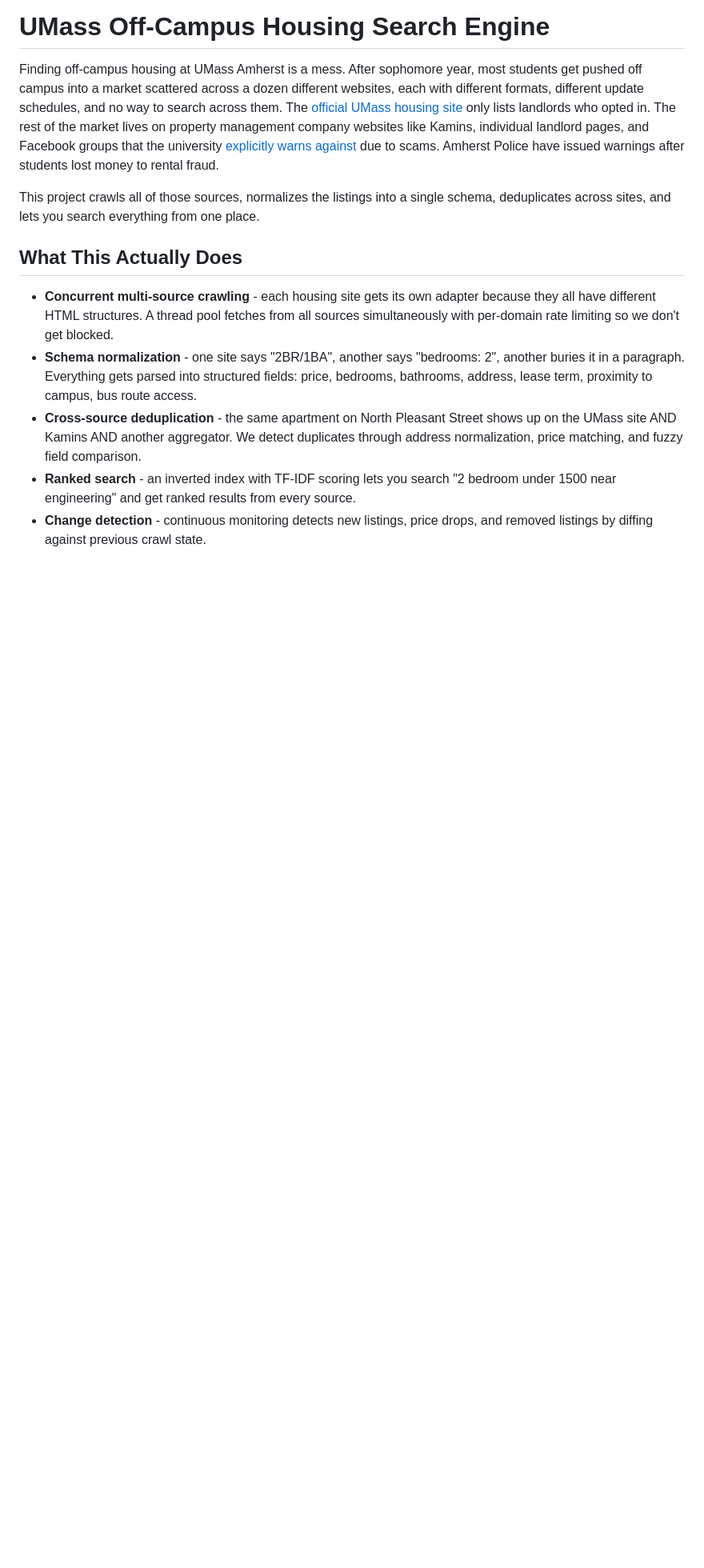
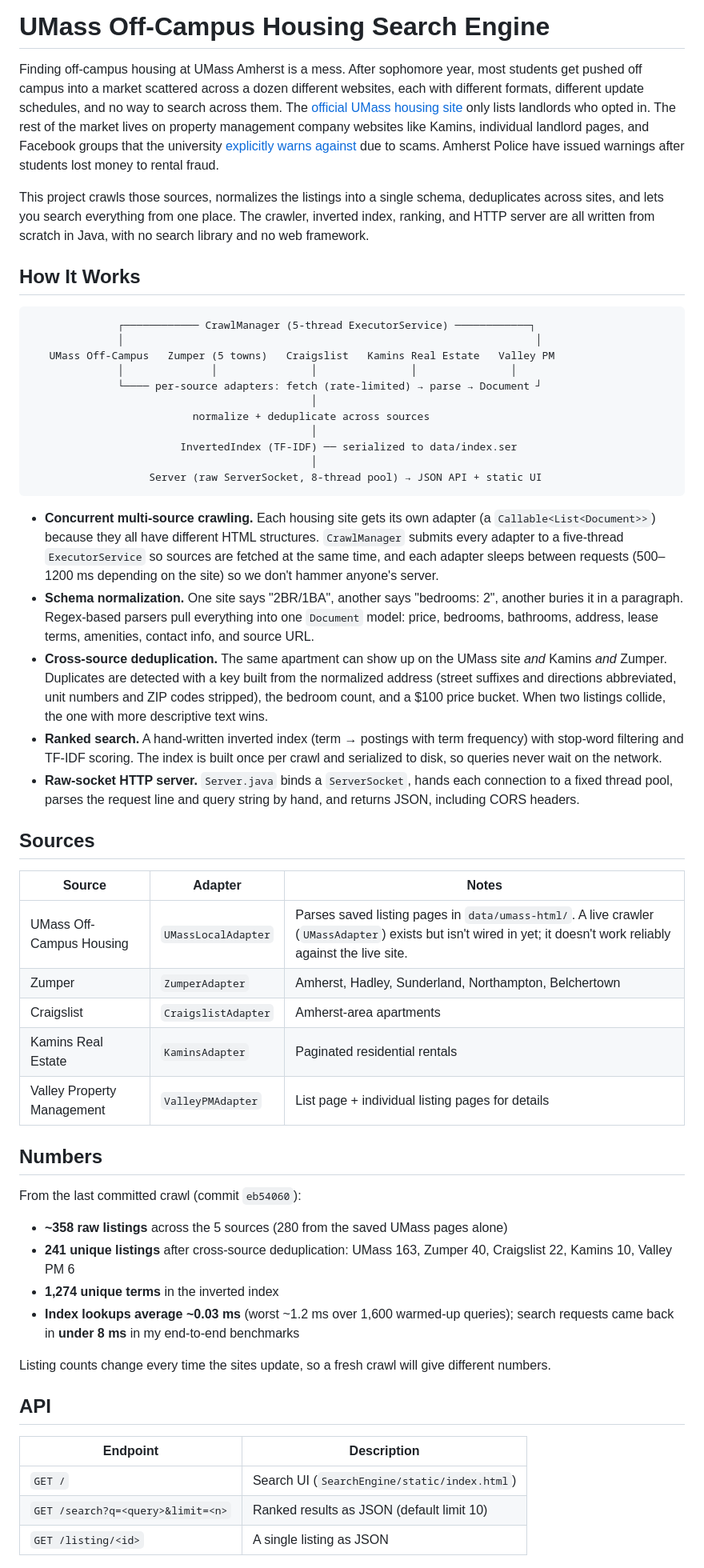
Before and after one commit to soham-k-sinha/Java-Search-Engine, a Markdown page: README.md, the part around one of its changes. Shown at 80% size. GitHub-like rendering; blank space fills up the shorter version.

````diff
--- a/README.md
+++ b/README.md
@@ -2,12 +2,56 @@
 
 Finding off-campus housing at UMass Amherst is a mess. After sophomore year, most students get pushed off campus into a market scattered across a dozen different websites, each with different formats, different update schedules, and no way to search across them. The [official UMass housing site](https://offcampushousing.umass.edu/) only lists landlords who opted in. The rest of the market lives on property management company websites like Kamins, individual landlord pages, and Facebook groups that the university [explicitly warns against](https://www.umass.edu/dean-students/off-campus-life/faqs) due to scams. Amherst Police have issued warnings after students lost money to rental fraud.
 
-This project crawls all of those sources, normalizes the listings into a single schema, deduplicates across sites, and lets you search everything from one place.
+This project crawls those sources, normalizes the listings into a single schema, deduplicates across sites, and lets you search everything from one place. The crawler, inverted index, ranking, and HTTP server are all written from scratch in Java, with no search library and no web framework.
 
-## What This Actually Does
+## How It Works
 
-- **Concurrent multi-source crawling** - each housing site gets its own adapter because they all have different HTML structures. A thread pool fetches from all sources simultaneously with per-domain rate limiting so we don't get blocked.
-- **Schema normalization** - one site says "2BR/1BA", another says "bedrooms: 2", another buries it in a paragraph. Everything gets parsed into structured fields: price, bedrooms, bathrooms, address, lease term, proximity to campus, bus route access.
-- **Cross-source deduplication** - the same apartment on North Pleasant Street shows up on the UMass site AND Kamins AND another aggregator. We detect duplicates through address normalization, price matching, and fuzzy field comparison.
-- **Ranked search** - an inverted index with TF-IDF scoring lets you search "2 bedroom under 1500 near engineering" and get ranked results from every source.
-- **Change detection** - continuous monitoring detects new listings, price drops, and removed listings by diffing against previous crawl state.
+```
+              ┌──────────── CrawlManager (5-thread ExecutorService) ────────────┐
+              │                                                                  │
+   UMass Off-Campus   Zumper (5 towns)   Craigslist   Kamins Real Estate   Valley PM
+              │              │               │               │               │
+              └──── per-source adapters: fetch (rate-limited) → parse → Document ┘
+                                             │
+                          normalize + deduplicate across sources
+                                             │
+                        InvertedIndex (TF-IDF) ── serialized to data/index.ser
+                                             │
+                   Server (raw ServerSocket, 8-thread pool) → JSON API + static UI
+```
+
+- **Concurrent multi-source crawling.** Each housing site gets its own adapter (a `Callable<List<Document>>`) because they all have different HTML structures. `CrawlManager` submits every adapter to a five-thread `ExecutorService` so sources are fetched at the same time, and each adapter sleeps between requests (500–1200 ms depending on the site) so we don't hammer anyone's server.
+- **Schema normalization.** One site says "2BR/1BA", another says "bedrooms: 2", another buries it in a paragraph. Regex-based parsers pull everything into one `Document` model: price, bedrooms, bathrooms, address, lease terms, amenities, contact info, and source URL.
+- **Cross-source deduplication.** The same apartment can show up on the UMass site *and* Kamins *and* Zumper. Duplicates are detected with a key built from the normalized address (street suffixes and directions abbreviated, unit numbers and ZIP codes stripped), the bedroom count, and a $100 price bucket. When two listings collide, the one with more descriptive text wins.
+- **Ranked search.** A hand-written inverted index (term → postings with term frequency) with stop-word filtering and TF-IDF scoring. The index is built once per crawl and serialized to disk, so queries never wait on the network.
+- **Raw-socket HTTP server.** `Server.java` binds a `ServerSocket`, hands each connection to a fixed thread pool, parses the request line and query string by hand, and returns JSON, including CORS headers.
+
+## Sources
+
+| Source | Adapter | Notes |
+|---|---|---|
+| UMass Off-Campus Housing | `UMassLocalAdapter` | Parses saved listing pages in `data/umass-html/`. A live crawler (`UMassAdapter`) exists but isn't wired in yet; it doesn't work reliably against the live site. |
+| Zumper | `ZumperAdapter` | Amherst, Hadley, Sunderland, Northampton, Belchertown |
+| Craigslist | `CraigslistAdapter` | Amherst-area apartments |
+| Kamins Real Estate | `KaminsAdapter` | Paginated residential rentals |
+| Valley Property Management | `ValleyPMAdapter` | List page + individual listing pages for details |
+
+## Numbers
+
+From the last committed crawl (commit `eb54060`):
+
+- **~358 raw listings** across the 5 sources (280 from the saved UMass pages alone)
+- **241 unique listings** after cross-source deduplication: UMass 163, Zumper 40, Craigslist 22, Kamins 10, Valley PM 6
+- **1,274 unique terms** in the inverted index
+- **Index lookups average ~0.03 ms** (worst ~1.2 ms over 1,600 warmed-up queries); search requests came back in **under 8 ms** in my end-to-end benchmarks
+
+Listing counts change every time the sites update, so a fresh crawl will give different numbers.
+
+## API
+
+| Endpoint | Description |
+|---|---|
+| `GET /` | Search UI (`SearchEngine/static/index.html`) |
+| `GET /search?q=<query>&limit=<n>` | Ranked results as JSON (default limit 10) |
+| `GET /listing/<id>` | A single listing as JSON |
+
````
Also changed, not shown: other parts of README.md (+60 -18 lines).
